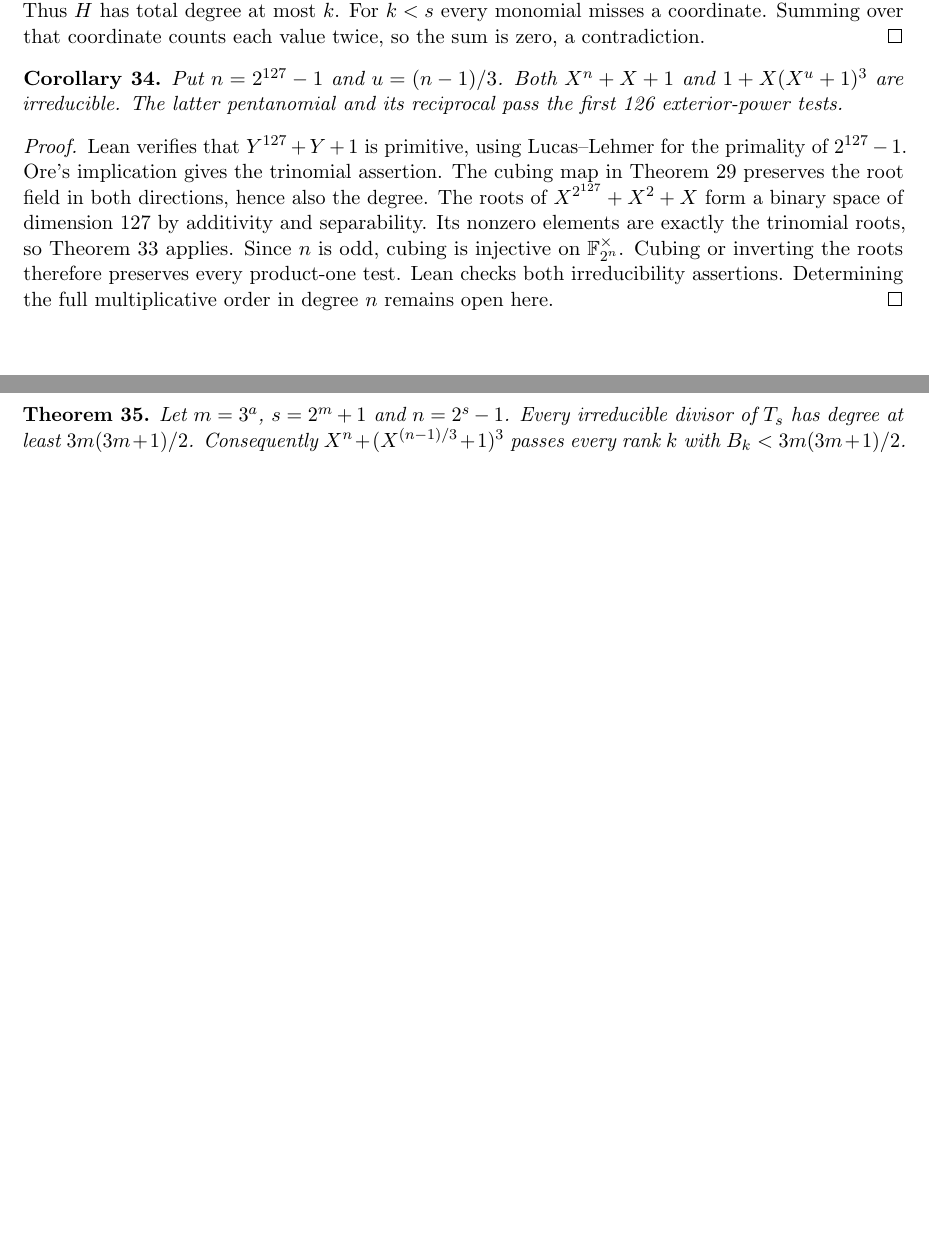
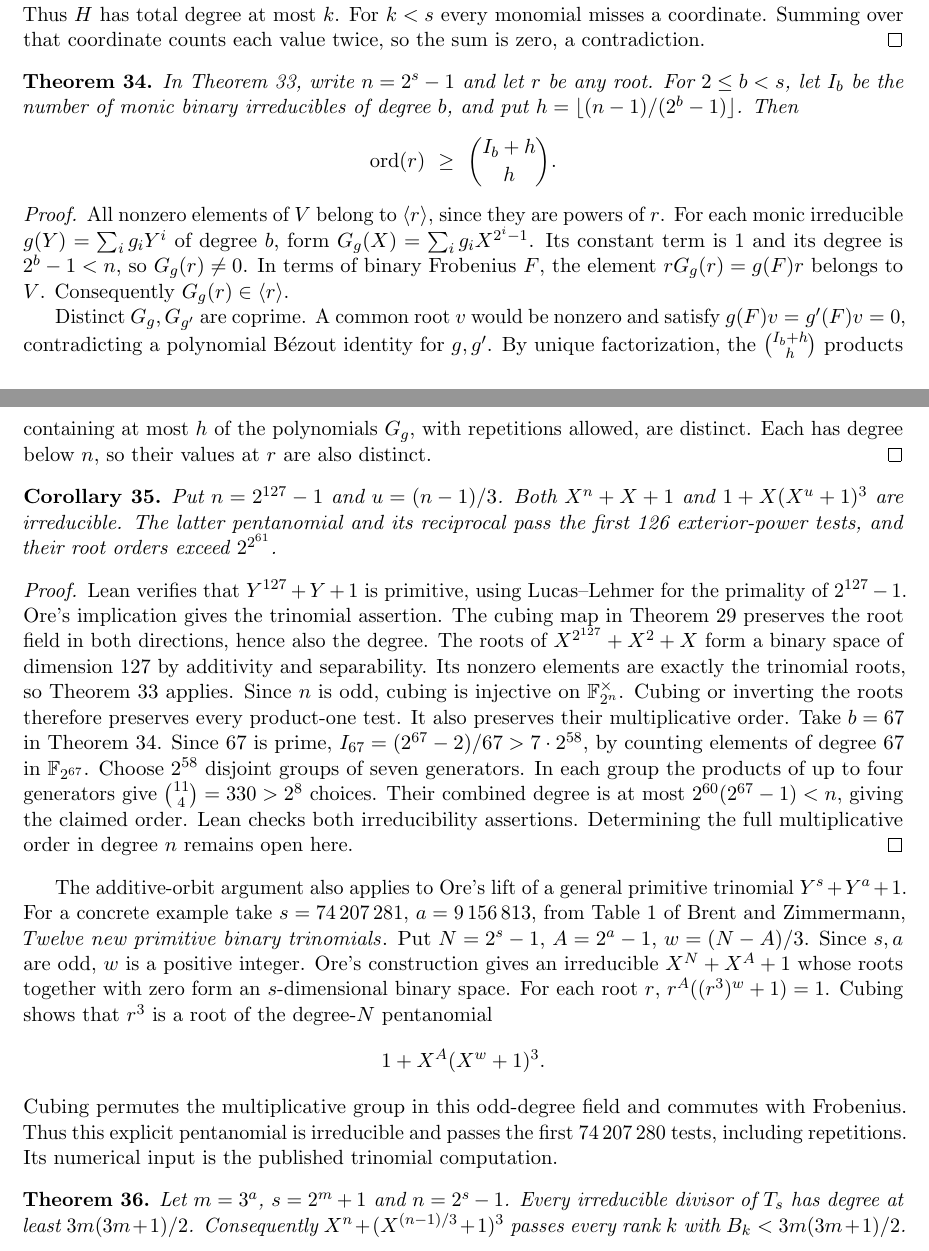
Before and after one commit to rudi-cilibrasi/gf2fun, a LaTeX document (results.tex): two parts of pages 21 and 22 of 23 before the commit and two parts of pages 21 and 22 of 24 after it, joined at a grey line, cut so that both start at the same text, the shorter picture padded with empty space. Compiled offline with pdfLaTeX.

Commit message:
Bound multiplicative order in additive orbits and lift a published trinomial

```diff
--- a/results.tex
+++ b/results.tex
@@ -1610,10 +1610,37 @@ coordinate. Summing over that coordinate counts each value twice,
 so the sum is zero, a contradiction.
 \end{proof}
 
+\begin{theorem}\label{thm:additive-order}
+In Theorem~\ref{thm:additive-orbit}, write \(n=2^s-1\) and let
+\(r\) be any root. For \(2\le b<s\), let \(I_b\) be the number
+of monic binary irreducibles of degree \(b\), and put
+\(h=\lfloor(n-1)/(2^b-1)\rfloor\). Then
+\[
+                   \ord(r)\ \ge\ \binom{I_b+h}{h}.
+\]
+\end{theorem}
+\begin{proof}
+All nonzero elements of \(V\) belong to \(\langle r\rangle\),
+since they are powers of \(r\). For each monic irreducible
+\(g(Y)=\sum_i g_iY^i\) of degree \(b\), form
+\(G_g(X)=\sum_i g_i X^{2^i-1}\). Its constant term is 1 and its
+degree is \(2^b-1<n\), so \(G_g(r)\ne0\). In terms of binary
+Frobenius \(F\), the element \(rG_g(r)=g(F)r\) belongs to \(V\).
+Consequently \(G_g(r)\in\langle r\rangle\).
+
+Distinct \(G_g,G_{g'}\) are coprime. A common root \(v\) would be
+nonzero and satisfy \(g(F)v=g'(F)v=0\), contradicting a polynomial
+Bézout identity for \(g,g'\). By unique factorization, the
+\(\binom{I_b+h}{h}\) products containing at most \(h\) of the
+polynomials \(G_g\), with repetitions allowed, are distinct.
+Each has degree below \(n\), so their values at \(r\) are also distinct.
+\end{proof}
+
 \begin{corollary}\label{cor:mersenne-127}
 Put \(n=2^{127}-1\) and \(u=(n-1)/3\). Both \(X^n+X+1\) and
 \(1+X(X^u+1)^3\) are irreducible. The latter pentanomial and its
-reciprocal pass the first 126 exterior-power tests.
+reciprocal pass the first 126 exterior-power tests, and their root
+orders exceed \(2^{2^{61}}\).
 \end{corollary}
 \begin{proof}
 Lean verifies that \(Y^{127}+Y+1\) is primitive, using Lucas--Lehmer
@@ -1625,9 +1652,35 @@ The roots of \(X^{2^{127}}+X^2+X\) form a binary space of dimension
 the trinomial roots, so Theorem~\ref{thm:additive-orbit} applies.
 Since \(n\) is odd, cubing is injective on \(\mathbb F_{2^n}^\times\).
 Cubing or inverting the roots therefore preserves every product-one test.
+It also preserves their multiplicative order. Take \(b=67\) in
+Theorem~\ref{thm:additive-order}. Since 67 is prime,
+\(I_{67}=(2^{67}-2)/67>7\cdot2^{58}\), by counting elements of
+degree 67 in \(\mathbb F_{2^{67}}\). Choose \(2^{58}\) disjoint
+groups of seven generators. In each group the products of up to four
+generators give \(\binom{11}{4}=330>2^8\) choices. Their combined
+degree is at most \(2^{60}(2^{67}-1)<n\), giving the claimed order.
 Lean checks both irreducibility assertions. Determining the full
 multiplicative order in degree \(n\) remains open here.
 \end{proof}
+
+The additive-orbit argument also applies to Ore's lift of a general
+primitive trinomial \(Y^s+Y^a+1\). For a concrete example take
+\(s=74\,207\,281\), \(a=9\,156\,813\), from Table~1 of
+\href{https://maths-people.anu.edu.au/~brent/pd/rpb266.pdf}
+{Brent and Zimmermann, \emph{Twelve new primitive binary trinomials}}.
+Put \(N=2^s-1\), \(A=2^a-1\), \(w=(N-A)/3\). Since \(s,a\) are
+odd, \(w\) is a positive integer. Ore's construction gives an
+irreducible \(X^N+X^A+1\) whose roots together with zero form an
+\(s\)-dimensional binary space. For each root \(r\),
+\(r^A((r^3)^w+1)=1\). Cubing shows that \(r^3\) is a root of
+the degree-\(N\) pentanomial
+\[
+                         1+X^A(X^w+1)^3.
+\]
+Cubing permutes the multiplicative group in this odd-degree field and
+commutes with Frobenius. Thus this explicit pentanomial is irreducible
+and passes the first \(74\,207\,280\) tests, including repetitions.
+Its numerical input is the published trinomial computation.
 
 \begin{theorem}\label{thm:factor-growth}
 Let \(m=3^a\), \(s=2^m+1\) and \(n=2^s-1\). Every irreducible
```
Also changed, not shown: README.md, results.pdf.
